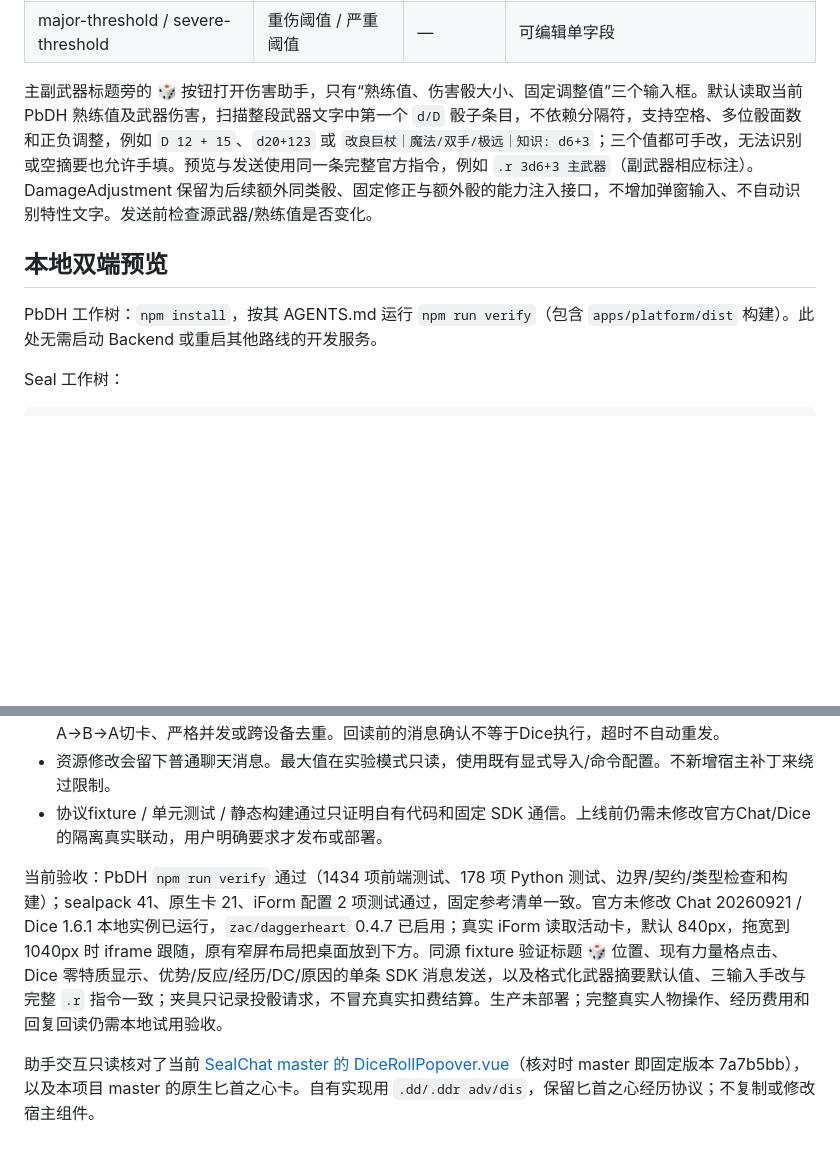
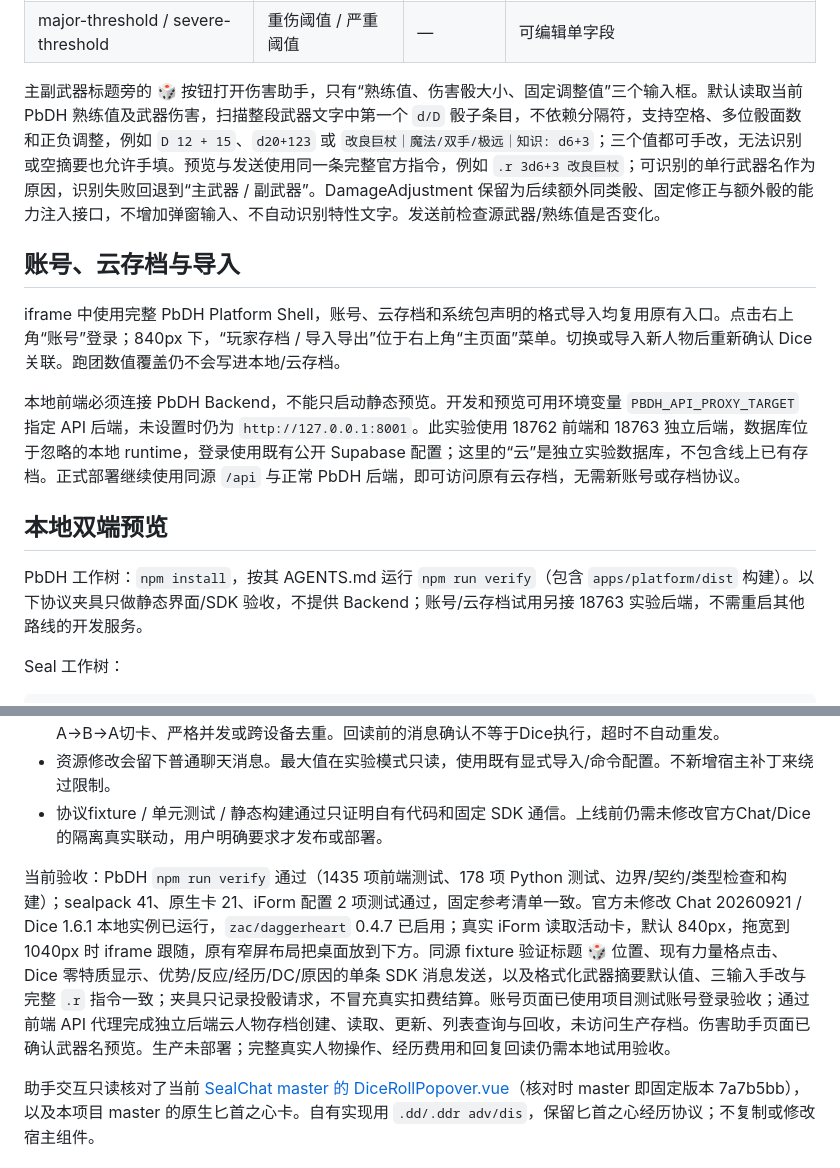
Before and after one commit to ZZZZzzzzac/Daggerheart_sealdice, a Markdown page: sealchat/pbdh-embed/README.md, 2 parts joined by grey strips. GitHub-like rendering; blank space fills up the shorter version.

Commit message:
docs: document iframe account and cloud trial support

```diff
--- a/sealchat/pbdh-embed/README.md
+++ b/sealchat/pbdh-embed/README.md
@@ -33,11 +33,17 @@ npm run test:pbdh-embed
 | armor-value | 护甲上限 | — | 与护甲槽上限共用同一字段 |
 | major-threshold / severe-threshold | 重伤阈值 / 严重阈值 | — | 可编辑单字段 |
 
-主副武器标题旁的 🎲 按钮打开伤害助手，只有“熟练值、伤害骰大小、固定调整值”三个输入框。默认读取当前 PbDH 熟练值及武器伤害，扫描整段武器文字中第一个 `d/D` 骰子条目，不依赖分隔符，支持空格、多位骰面数和正负调整，例如 `D 12 + 15`、`d20+123` 或 `改良巨杖｜魔法/双手/极远｜知识: d6+3`；三个值都可手改，无法识别或空摘要也允许手填。预览与发送使用同一条完整官方指令，例如 `.r 3d6+3 主武器`（副武器相应标注）。DamageAdjustment 保留为后续额外同类骰、固定修正与额外骰的能力注入接口，不增加弹窗输入、不自动识别特性文字。发送前检查源武器/熟练值是否变化。
+主副武器标题旁的 🎲 按钮打开伤害助手，只有“熟练值、伤害骰大小、固定调整值”三个输入框。默认读取当前 PbDH 熟练值及武器伤害，扫描整段武器文字中第一个 `d/D` 骰子条目，不依赖分隔符，支持空格、多位骰面数和正负调整，例如 `D 12 + 15`、`d20+123` 或 `改良巨杖｜魔法/双手/极远｜知识: d6+3`；三个值都可手改，无法识别或空摘要也允许手填。预览与发送使用同一条完整官方指令，例如 `.r 3d6+3 改良巨杖`；可识别的单行武器名作为原因，识别失败回退到“主武器 / 副武器”。DamageAdjustment 保留为后续额外同类骰、固定修正与额外骰的能力注入接口，不增加弹窗输入、不自动识别特性文字。发送前检查源武器/熟练值是否变化。
+
+## 账号、云存档与导入
+
+iframe 中使用完整 PbDH Platform Shell，账号、云存档和系统包声明的格式导入均复用原有入口。点击右上角“账号”登录；840px 下，“玩家存档 / 导入导出”位于右上角“主页面”菜单。切换或导入新人物后重新确认 Dice 关联。跑团数值覆盖仍不会写进本地/云存档。
+
+本地前端必须连接 PbDH Backend，不能只启动静态预览。开发和预览可用环境变量 `PBDH_API_PROXY_TARGET` 指定 API 后端，未设置时仍为 `http://127.0.0.1:8001`。此实验使用 18762 前端和 18763 独立后端，数据库位于忽略的本地 runtime，登录使用既有公开 Supabase 配置；这里的“云”是独立实验数据库，不包含线上已有存档。正式部署继续使用同源 `/api` 与正常 PbDH 后端，即可访问原有云存档，无需新账号或存档协议。
 
 ## 本地双端预览
 
-PbDH 工作树：`npm install`，按其 AGENTS.md 运行 `npm run verify`（包含 `apps/platform/dist` 构建）。此处无需启动 Backend 或重启其他路线的开发服务。
+PbDH 工作树：`npm install`，按其 AGENTS.md 运行 `npm run verify`（包含 `apps/platform/dist` 构建）。以下协议夹具只做静态界面/SDK 验收，不提供 Backend；账号/云存档试用另接 18763 实验后端，不需重启其他路线的开发服务。
 
 Seal 工作树：
 
@@ -58,6 +64,6 @@ npm run preview:pbdh-embed -- "D:\path\to\PbDH\apps\platform\dist" "D:\path\to\r
 - 资源修改会留下普通聊天消息。最大值在实验模式只读，使用既有显式导入/命令配置。不新增宿主补丁来绕过限制。
 - 协议fixture / 单元测试 / 静态构建通过只证明自有代码和固定 SDK 通信。上线前仍需未修改官方Chat/Dice的隔离真实联动，用户明确要求才发布或部署。
 
-当前验收：PbDH `npm run verify` 通过（1434 项前端测试、178 项 Python 测试、边界/契约/类型检查和构建）；sealpack 41、原生卡 21、iForm 配置 2 项测试通过，固定参考清单一致。官方未修改 Chat 20260921 / Dice 1.6.1 本地实例已运行，`zac/daggerheart` 0.4.7 已启用；真实 iForm 读取活动卡，默认 840px，拖宽到 1040px 时 iframe 跟随，原有窄屏布局把桌面放到下方。同源 fixture 验证标题 🎲 位置、现有力量格点击、Dice 零特质显示、优势/反应/经历/DC/原因的单条 SDK 消息发送，以及格式化武器摘要默认值、三输入手改与完整 `.r` 指令一致；夹具只记录投骰请求，不冒充真实扣费结算。生产未部署；完整真实人物操作、经历费用和回复回读仍需本地试用验收。
+当前验收：PbDH `npm run verify` 通过（1435 项前端测试、178 项 Python 测试、边界/契约/类型检查和构建）；sealpack 41、原生卡 21、iForm 配置 2 项测试通过，固定参考清单一致。官方未修改 Chat 20260921 / Dice 1.6.1 本地实例已运行，`zac/daggerheart` 0.4.7 已启用；真实 iForm 读取活动卡，默认 840px，拖宽到 1040px 时 iframe 跟随，原有窄屏布局把桌面放到下方。同源 fixture 验证标题 🎲 位置、现有力量格点击、Dice 零特质显示、优势/反应/经历/DC/原因的单条 SDK 消息发送，以及格式化武器摘要默认值、三输入手改与完整 `.r` 指令一致；夹具只记录投骰请求，不冒充真实扣费结算。账号页面已使用项目测试账号登录验收；通过前端 API 代理完成独立后端云人物存档创建、读取、更新、列表查询与回收，未访问生产存档。伤害助手页面已确认武器名预览。生产未部署；完整真实人物操作、经历费用和回复回读仍需本地试用验收。
 
 助手交互只读核对了当前 [SealChat master 的 DiceRollPopover.vue](https://github.com/kagangtuya-star/sealchat/blob/7a7b5bb424ae08e4954a2078833b172dbac847b7/ui/src/views/chat/components/character-sheet/DiceRollPopover.vue)（核对时 master 即固定版本 7a7b5bb），以及本项目 master 的原生匕首之心卡。自有实现用 `.dd/.ddr adv/dis`，保留匕首之心经历协议；不复制或修改宿主组件。
```
